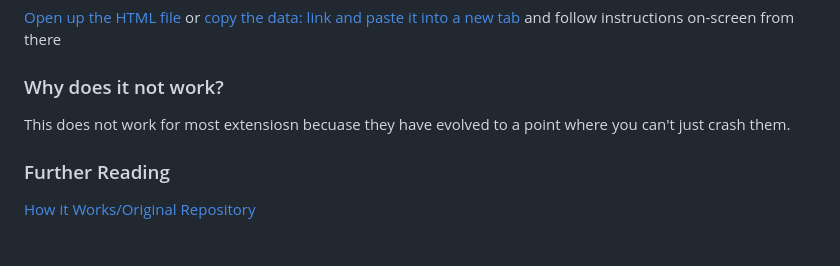
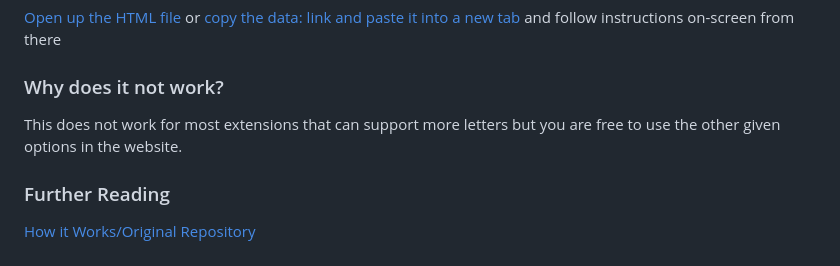
Before and after one commit to notblankkljfvjlkgfelk/PrivFork, a Markdown page: README.md, the part around the change. GitHub-like rendering.

```diff
--- a/README.md
+++ b/README.md
@@ -81,7 +81,7 @@ Made by [schoolexploitkid](https://github.com/schoolexploitkid)
 <a href="https://github.com/Agguiopz/Priv/blob/main/bypasser.html">Open up the HTML file</a> or <a href="https://github.com/Agguiopz/Priv/blob/main/UNBLOCK3R">copy the data: link and paste it into a new tab</a> and follow instructions on-screen from there
 
 ### Why does it not work?
-This does not work for most extensiosn becuase they have evolved to a point where you can't just crash them.
+This does not work for most extensions that can support more letters but you are free to use the other given options in the website.
 
 ### Further Reading
 
```
